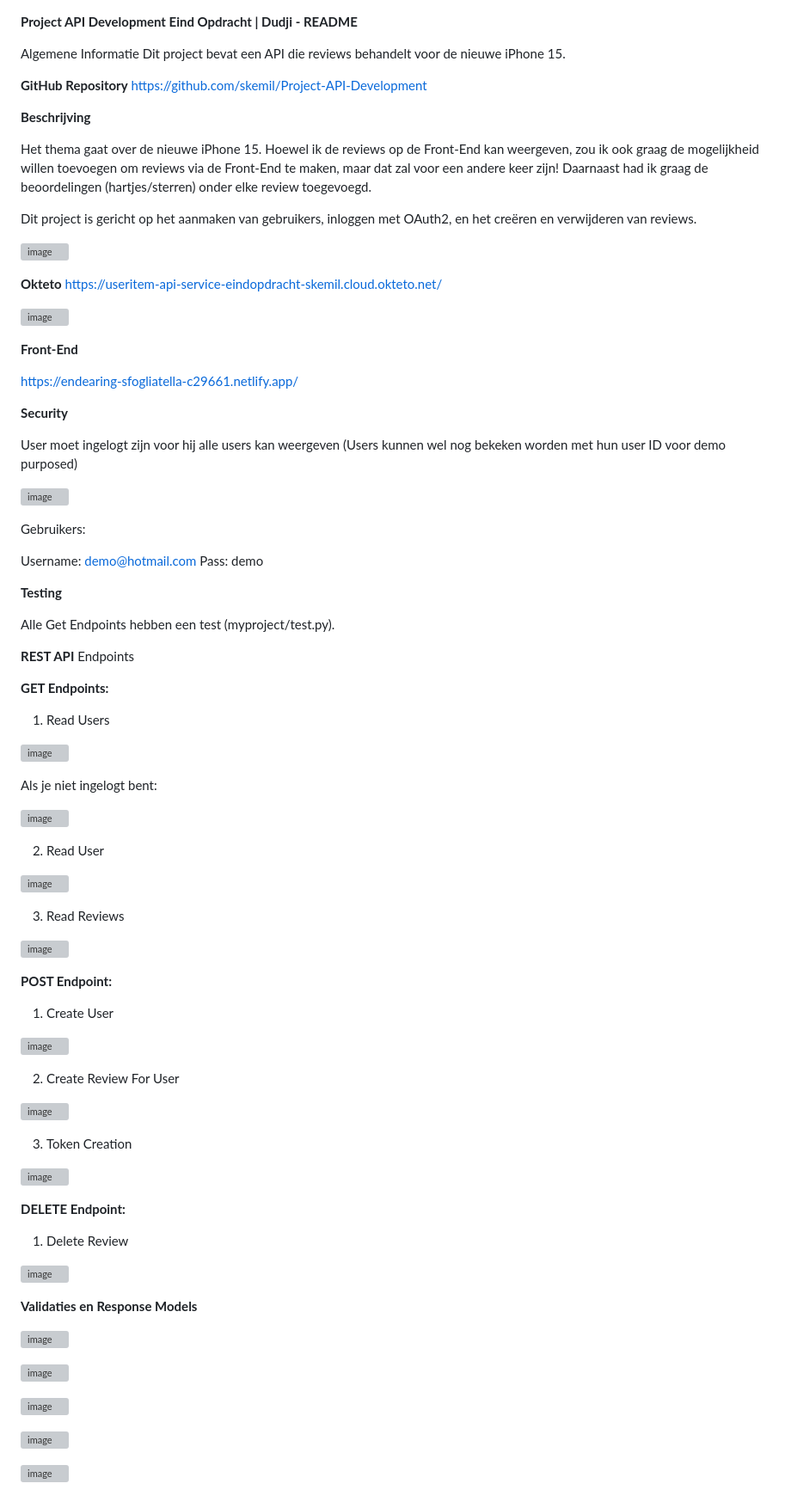
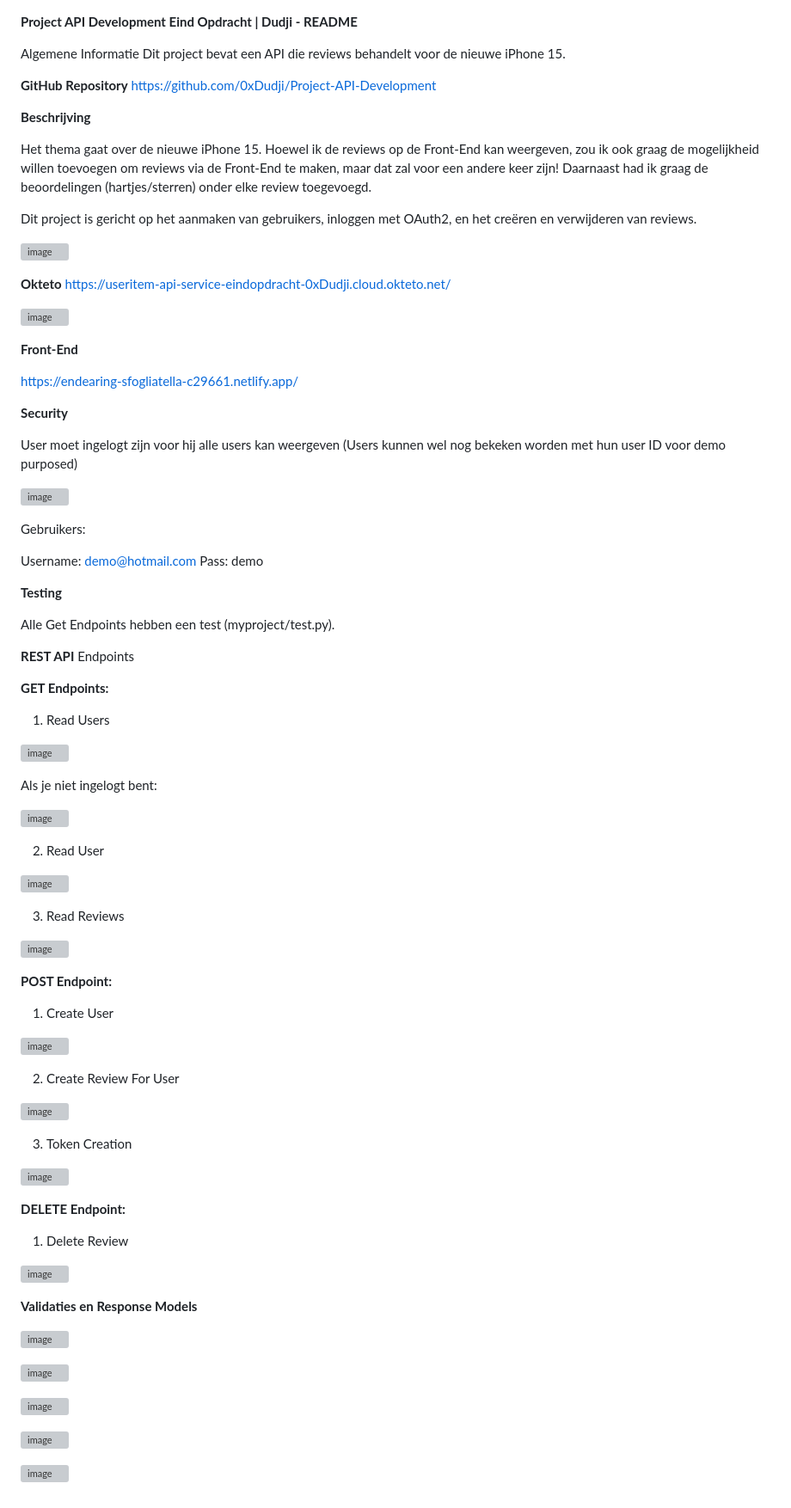
Before and after one commit to 0xDudji/API-Dev-Final-Project, a Markdown page: README.md, the part around the change printed below. Shown: that part at 86% size. GitHub-like rendering; grey boxes are pictures that could not be loaded.

```diff
--- a/README.md
+++ b/README.md
@@ -4,7 +4,7 @@ Algemene Informatie
 Dit project bevat een API die reviews behandelt voor de nieuwe iPhone 15.
 
 **GitHub Repository**
-https://github.com/skemil/Project-API-Development
+https://github.com/0xDudji/Project-API-Development
 
 **Beschrijving**
 
@@ -16,5 +16,5 @@ Dit project is gericht op het aanmaken van gebruikers, inloggen met OAuth2, en h
 
 
 **Okteto**
-https://useritem-api-service-eindopdracht-skemil.cloud.okteto.net/
+https://useritem-api-service-eindopdracht-0xDudji.cloud.okteto.net/
 
```
Also changed, not shown: other parts of README.md (+16 -16 lines).
